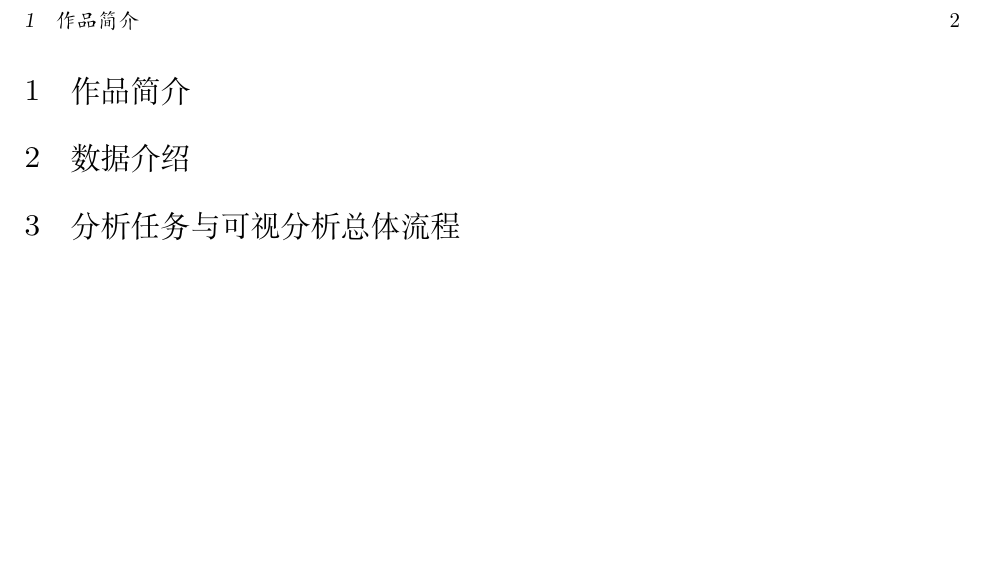
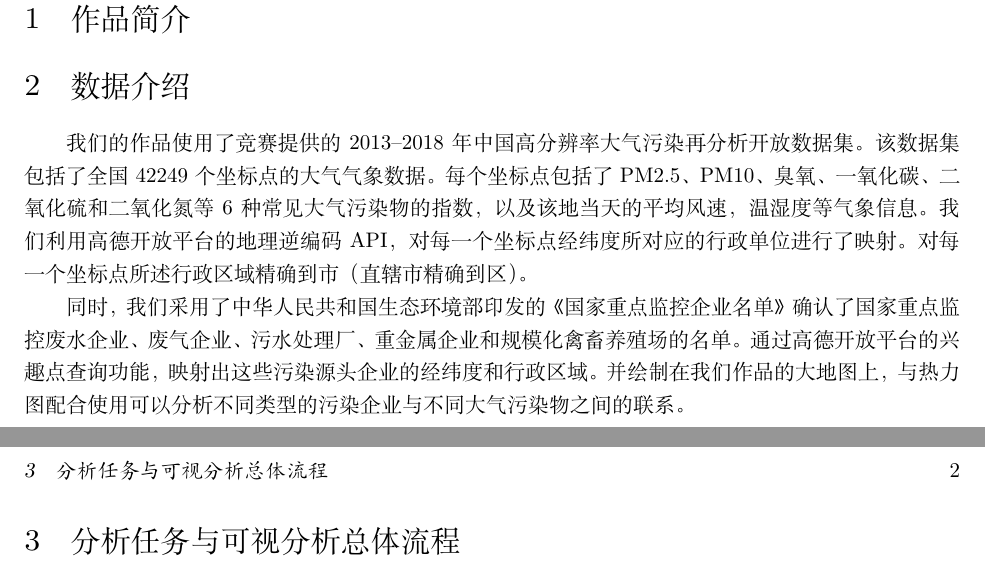
Before and after one commit to cyberkillor/Chinavis2021-Prjsjtu, a LaTeX document (report/report.tex): part of page 3 of 3 before the commit and two parts of pages 2 and 3 of 3 after it, the two joined at a grey line, cut so that both start at the same text, the shorter picture padded with empty space. Compiled offline with XeLaTeX.

Commit message:
work in progress

```diff
--- a/report/report.tex
+++ b/report/report.tex
@@ -143,6 +143,13 @@
     \section{数据介绍}
     % 请围绕数据来源、数据格式、数据严谨性、数据清洗等方面简要介绍（建议参赛者描述本部分内容不多于500字,图表不多于3个）
     % TODO: 陈思贝
+    % TODO: 图表pending
+    % 419字
+
+    我们的作品使用了竞赛提供的2013–2018年中国高分辨率大气污染再分析开放数据集。该数据集包括了全国42249个坐标点的大气气象数据。每个坐标点包括了PM2.5、PM10、臭氧、一氧化碳、二氧化硫和二氧化氮等6种常见大气污染物的指数，以及该地当天的平均风速，温湿度等气象信息。我们利用高德开放平台的地理逆编码API，对每一个坐标点经纬度所对应的行政单位进行了映射。对每一个坐标点所述行政区域精确到市（直辖市精确到区）。
+
+    同时，我们采用了中华人民共和国生态环境部印发的《国家重点监控企业名单》确认了国家重点监控废水企业、废气企业、污水处理厂、重金属企业和规模化禽畜养殖场的名单。通过高德开放平台的兴趣点查询功能，映射出这些污染源头企业的经纬度和行政区域。并绘制在我们作品的大地图上，与热力图配合使用可以分析不同类型的污染企业与不同大气污染物之间的联系。
+
 
     \section{分析任务与可视分析总体流程}
     % （建议参赛者描述本部分内容不多于500字，图表不多于3个）
```
Also changed, not shown: report/report.pdf.
